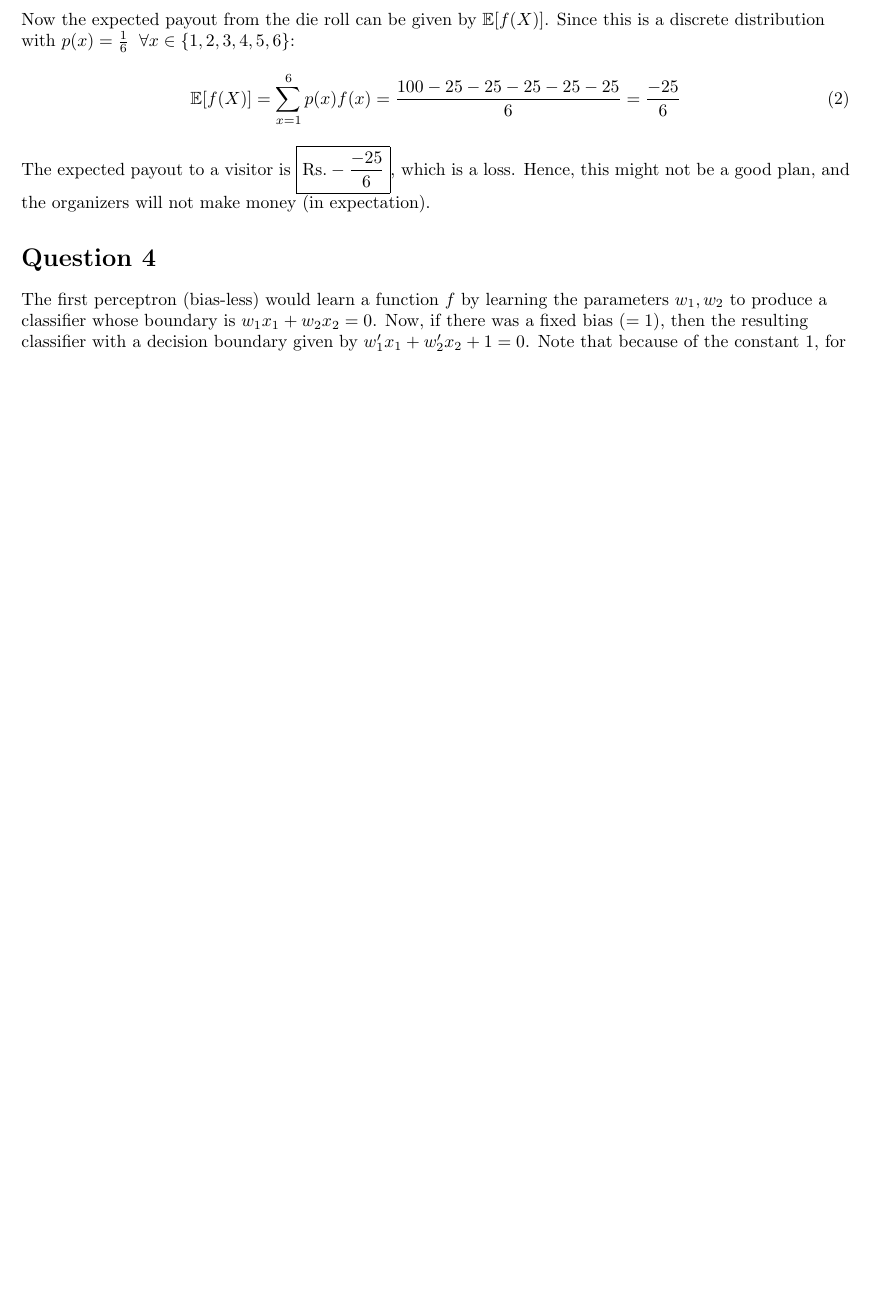
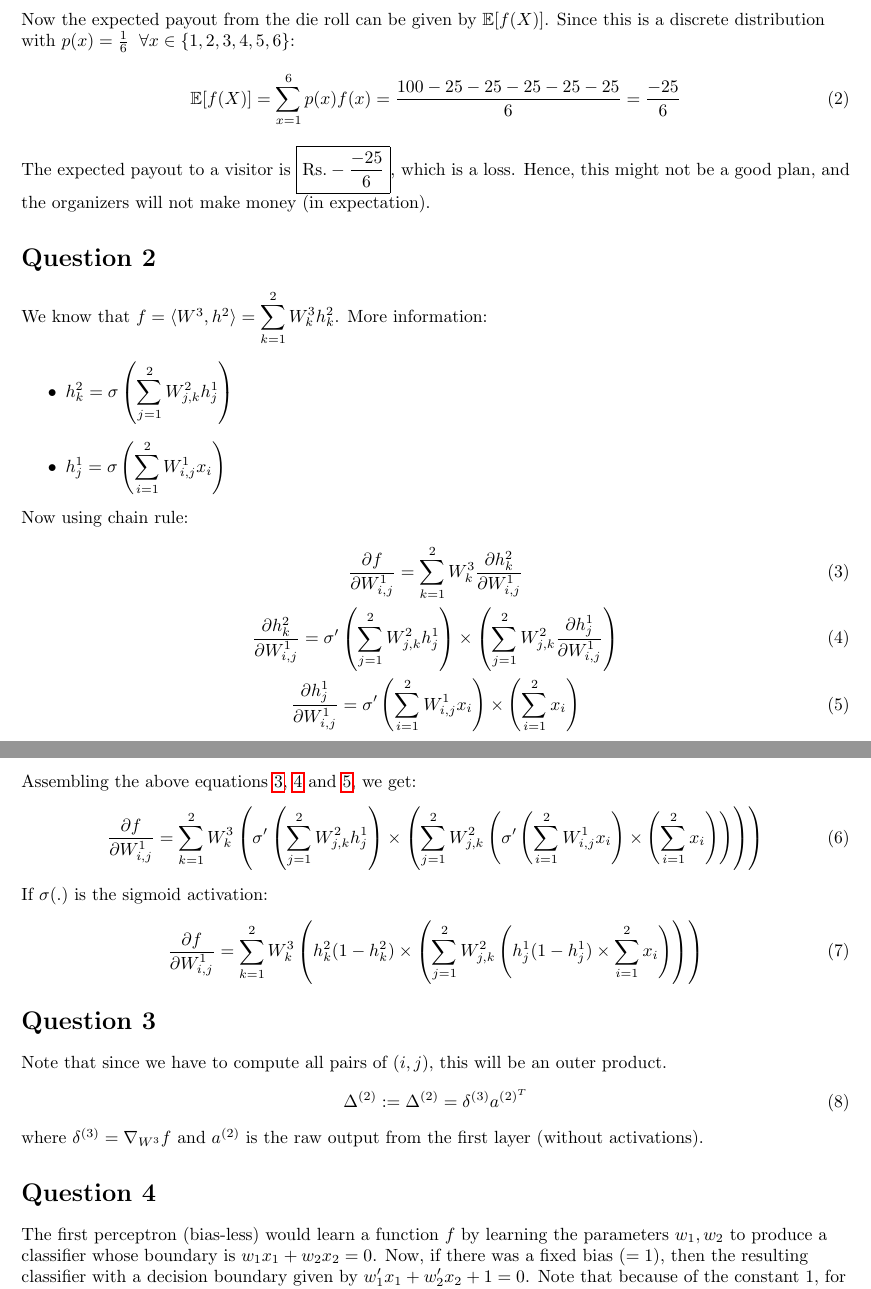
Before and after one commit to vishwakftw/CS5480-DL, a LaTeX problem sheet (Assignment-0/Solutions-Assgn0.tex): part of page 1 of 3 before the commit and two parts of pages 1 and 2 of 3 after it, the two joined at a grey line, cut so that both start at the same text, the shorter picture padded with empty space. Compiled offline with pdfLaTeX.

Commit message:
Assgn 0 Update 3

```diff
--- a/Assignment-0/Solutions-Assgn0.tex
+++ b/Assignment-0/Solutions-Assgn0.tex
@@ -5,6 +5,7 @@
 \usepackage{hyperref}
 \newcommand{\argmin}{\mathop{\mathrm{argmin}}}
 \newcommand{\argmax}{\mathop{\mathrm{argmax}}}
+\newcommand{\dO}{\partial}
 
 \title{Solutions to the Assignment - 0 : CS5480 - \\
 Deep Learning}
@@ -30,6 +31,44 @@ Now the expected payout from the die roll can be given by \(\mathbb{E}[f(X)]\).
 The expected payout to a visitor is \(\boxed{\text{Rs.} -\frac{-25}{6}}\), which is a loss. Hence, this might not be a good plan, and the organizers will not make money (in expectation).
 \end{flushleft}
 
+\section*{Question 2}
+\begin{flushleft}
+We know that \(f = \langle W^{3}, h^{2} \rangle = \displaystyle \sum_{k=1}^{2} W^{3}_{k}h^{2}_{k}\).
+More information:
+\begin{itemize}
+\item \(\displaystyle h^{2}_{k} = \sigma\left(\sum_{j=1}^{2} W^{2}_{j, k} h^{1}_{j}\right) \)
+\item \(\displaystyle h^{1}_{j} = \sigma\left(\sum_{i=1}^{2} W^{1}_{i, j} x_{i}\right) \)
+\end{itemize}
+Now using chain rule:
+\begin{gather}
+\label{eq1}
+\displaystyle \frac{\dO f}{\dO W^{1}_{i, j}} = \sum_{k=1}^{2}W^{3}_{k}\frac{\dO h^{2}_{k}}{\dO W^{1}_{i, j}} \\
+\label{eq2}
+\displaystyle \frac{\dO h^{2}_{k}}{\dO W^{1}_{i, j}} = \sigma'\left(\sum_{j=1}^{2} W^{2}_{j,k}h^{1}_{j}\right) \times \left(\sum_{j=1}^{2}W^{2}_{j,k}\frac{\dO h^{1}_{j}}{\dO W^{1}_{i, j}}\right) \\
+\label{eq3}
+\displaystyle \frac{\dO h^{1}_{j}}{\dO W^{1}_{i, j}} = \sigma'\left(\sum_{i=1}^{2} W^{1}_{i,j}x_{i}\right) \times \left(\sum_{i=1}^{2}x_{i}\right)
+\end{gather}
+
+Assembling the above equations \ref{eq1}, \ref{eq2} and \ref{eq3}, we get:
+\begin{equation}
+\displaystyle \frac{\dO f}{\dO W^{1}_{i,j}} = \sum_{k=1}^{2}W^{3}_{k}\left(\sigma'\left(\sum_{j=1}^{2} W^{2}_{j,k}h^{1}_{j}\right) \times \left(\sum_{j=1}^{2}W^{2}_{j, k} \left(\sigma'\left(\sum_{i=1}^{2} W^{1}_{i,j}x_{i}\right) \times \left(\sum_{i=1}^{2}x_{i}\right)\right) \right) \right)
+\end{equation}
+
+If \(\sigma(.)\) is the sigmoid activation:
+\begin{equation}
+\displaystyle \frac{\dO f}{\dO W^{1}_{i, j}} = \sum_{k=1}^{2}W^{3}_{k} \left(h^{2}_{k} (1 - h^{2}_{k}) \times \left(\sum_{j=1}^{2} W^{2}_{j,k} \left(h^{1}_{j} (1 - h^{1}_{j}) \times \sum_{i=1}^{2} x_{i}\right) \right)\right)
+\end{equation}
+\end{flushleft}
+
+\section*{Question 3}
+\begin{flushleft}
+Note that since we have to compute all pairs of \((i, j)\), this will be an outer product.
+\begin{equation}
+\Delta^{(2)} := \Delta^{(2)} = \delta^{(3)} a^{(2)^{T}}
+\end{equation}
+where \(\delta^{(3)} = \nabla_{W^{3}} f\) and \(a^{(2)}\) is the raw output from the first layer (without activations).
+\end{flushleft}
+
 \section*{Question 4}
 \begin{flushleft}
 The first perceptron (bias-less) would learn a function \(f\) by learning the parameters \(w_1, w_2\) to produce a classifier whose boundary is \(w_1 x_1 + w_2 x_2 = 0\). Now, if there was a fixed bias \(( = 1)\), then the resulting classifier with a decision boundary given by \(w_1' x_1 + w_2' x_2 + 1 = 0\). Note that because of the constant 1, for any arbitrary data, there will be a difference in the decision boundary of the bias-less and biased perceptron, thus leading to the same \(f\) not being learned.
```
Also changed, not shown: Assignment-0/Solutions-Assgn0.tex (6 more changed lines).
